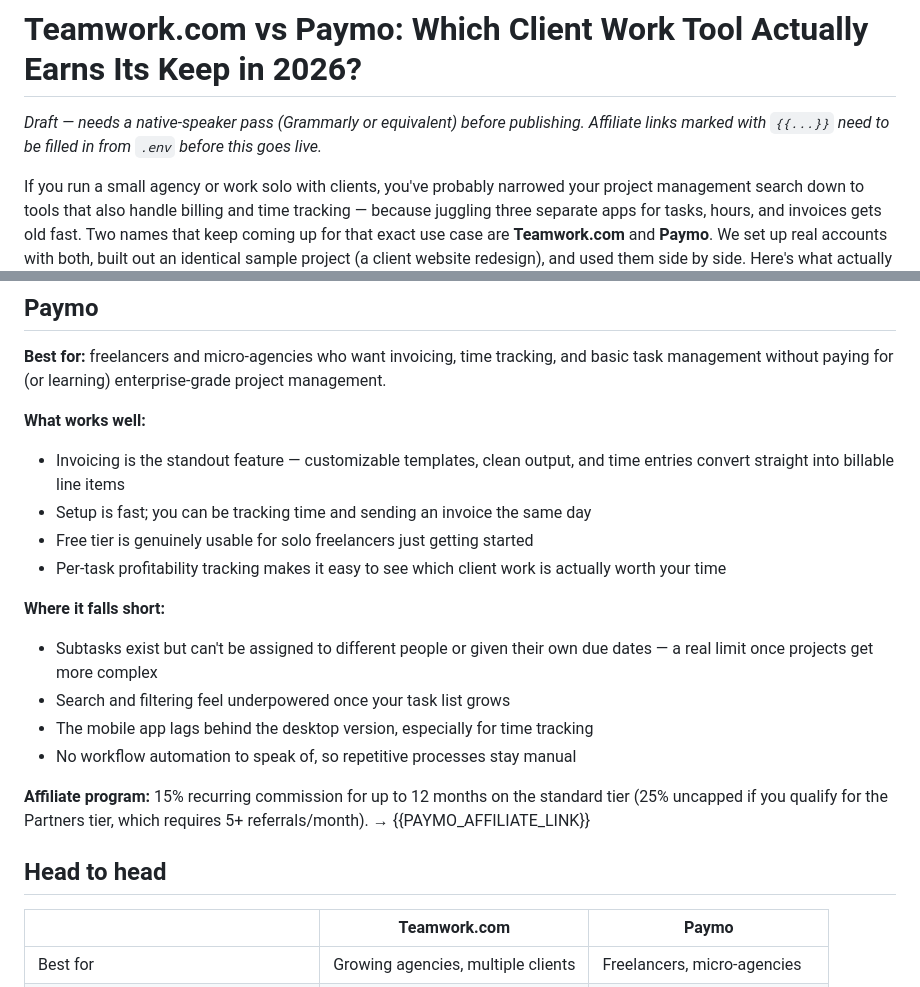
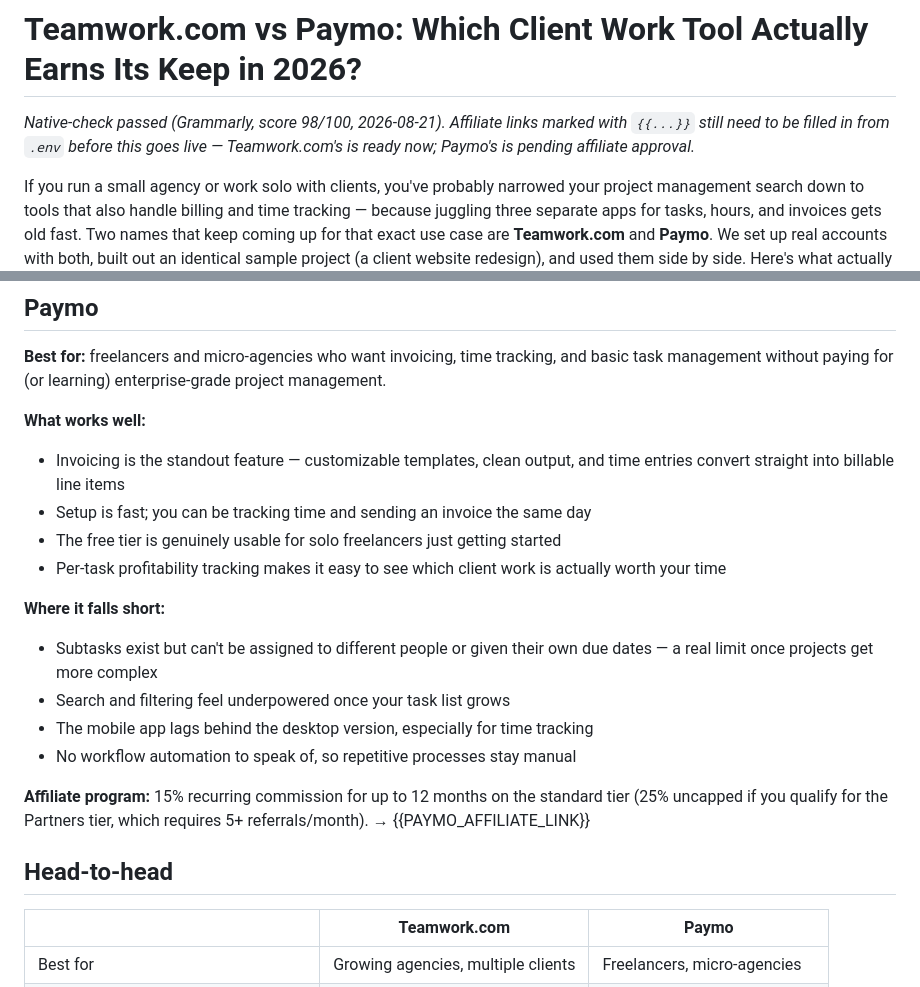
Before and after one commit to yuyu-toto/pinterest-saas-affiliate, a Markdown page: content/teamwork-vs-paymo.md, 2 parts joined by grey strips. Rendered like a GitHub page.

Commit message:
Apply Grammarly native-check fixes to comparison article
Score 98/100 on the free tier. Applied both flagged fixes (article
usage, heading hyphenation). Only remaining blocker before publish
is filling in the two affiliate link placeholders.

```diff
--- a/content/teamwork-vs-paymo.md
+++ b/content/teamwork-vs-paymo.md
@@ -1,6 +1,6 @@
 # Teamwork.com vs Paymo: Which Client Work Tool Actually Earns Its Keep in 2026?
 
-*Draft — needs a native-speaker pass (Grammarly or equivalent) before publishing. Affiliate links marked with `{{...}}` need to be filled in from `.env` before this goes live.*
+*Native-check passed (Grammarly, score 98/100, 2026-08-21). Affiliate links marked with `{{...}}` still need to be filled in from `.env` before this goes live — Teamwork.com's is ready now; Paymo's is pending affiliate approval.*
 
 If you run a small agency or work solo with clients, you've probably narrowed your project management search down to tools that also handle billing and time tracking — because juggling three separate apps for tasks, hours, and invoices gets old fast. Two names that keep coming up for that exact use case are **Teamwork.com** and **Paymo**. We set up real accounts with both, built out an identical sample project (a client website redesign), and used them side by side. Here's what actually stood out.
 
@@ -38,7 +38,7 @@ We created a "Client Website Redesign" project for a fictional client in both to
 **What works well:**
 - Invoicing is the standout feature — customizable templates, clean output, and time entries convert straight into billable line items
 - Setup is fast; you can be tracking time and sending an invoice the same day
-- Free tier is genuinely usable for solo freelancers just getting started
+- The free tier is genuinely usable for solo freelancers just getting started
 - Per-task profitability tracking makes it easy to see which client work is actually worth your time
 
 **Where it falls short:**
@@ -49,7 +49,7 @@ We created a "Client Website Redesign" project for a fictional client in both to
 
 **Affiliate program:** 15% recurring commission for up to 12 months on the standard tier (25% uncapped if you qualify for the Partners tier, which requires 5+ referrals/month). → {{PAYMO_AFFILIATE_LINK}}
 
-## Head to head
+## Head-to-head
 
 | | Teamwork.com | Paymo |
 |---|---|---|
```
